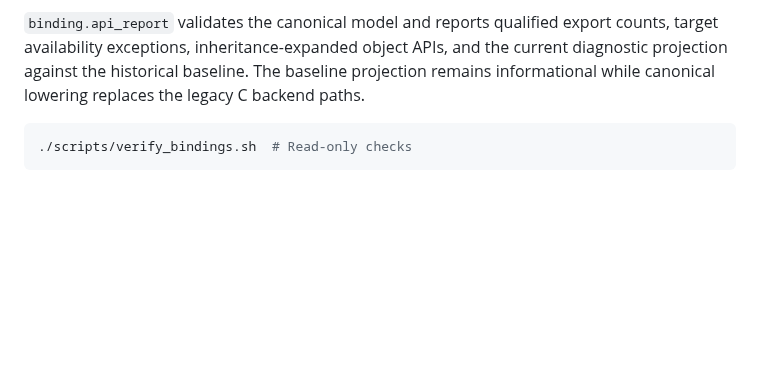
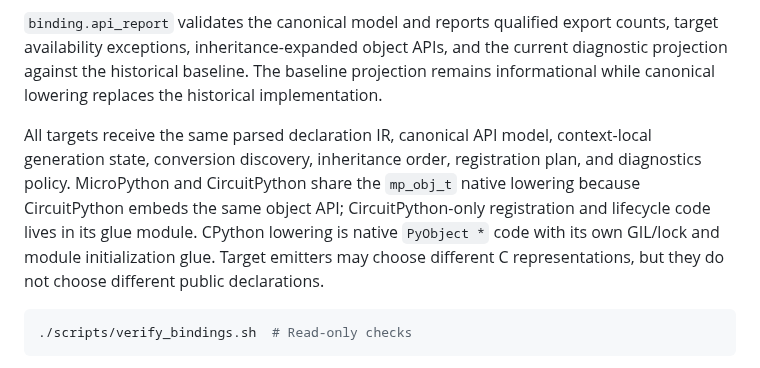
Before and after one commit to PyDevices/lv_bindings, a Markdown page: README.md, the part around the change. Rendered like a GitHub page; blank space fills up the shorter version.

Commit message:
docs: complete unified backend checkpoint

````diff
--- a/README.md
+++ b/README.md
@@ -105,7 +105,16 @@ introspection artifact; it is not a typings source.
 counts, target availability exceptions, inheritance-expanded object APIs, and
 the current diagnostic projection against the historical baseline. The
 baseline projection remains informational while canonical lowering replaces
-the legacy C backend paths.
+the historical implementation.
+
+All targets receive the same parsed declaration IR, canonical API model,
+context-local generation state, conversion discovery, inheritance order,
+registration plan, and diagnostics policy. MicroPython and CircuitPython share
+the `mp_obj_t` native lowering because CircuitPython embeds the same object API;
+CircuitPython-only registration and lifecycle code lives in its glue module.
+CPython lowering is native `PyObject *` code with its own GIL/lock and module
+initialization glue. Target emitters may choose different C representations,
+but they do not choose different public declarations.
 
 ```bash
 ./scripts/verify_bindings.sh  # Read-only checks
````
Also changed, not shown: docs/lvgl-bindings-rebuild-plan.md (+20 -12 lines).
